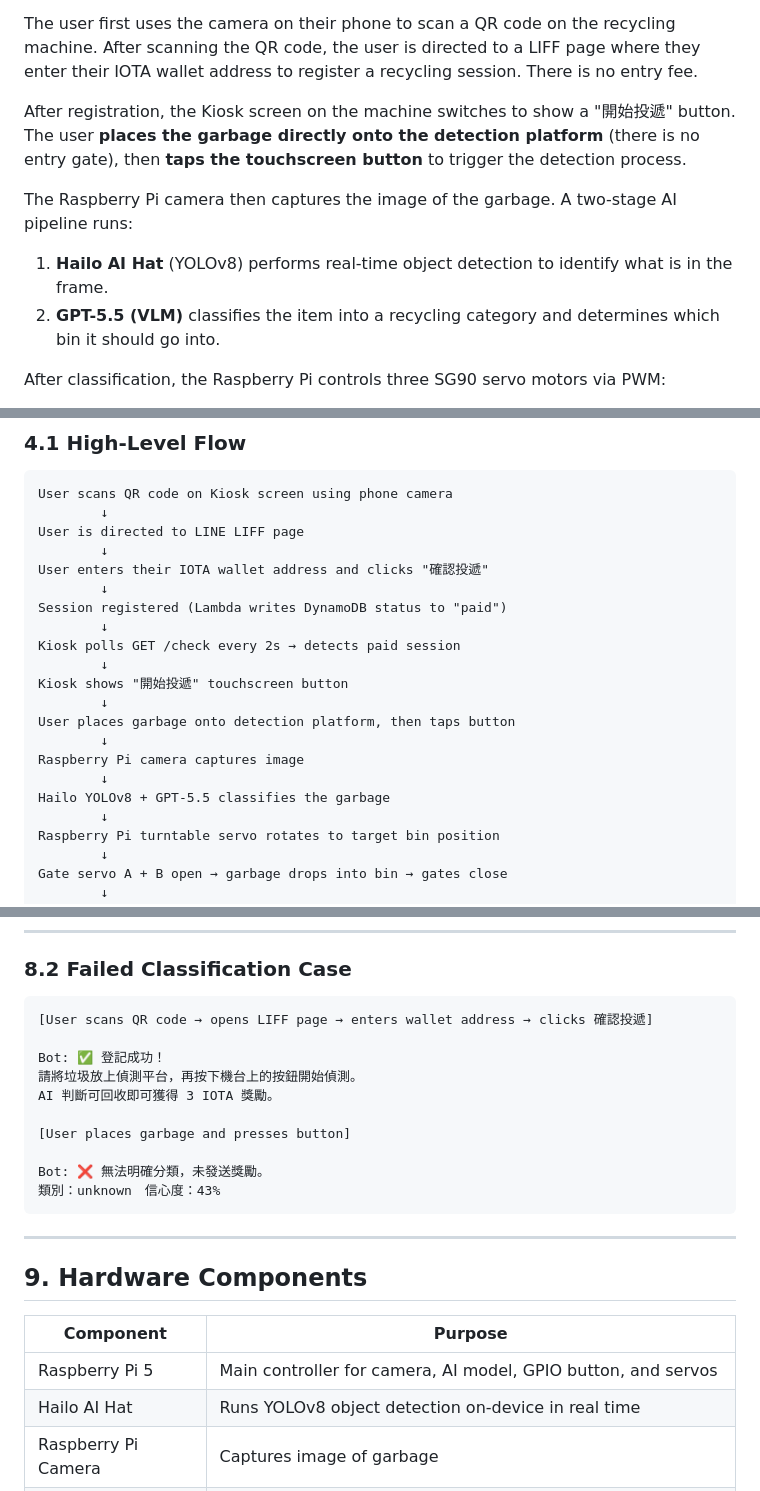
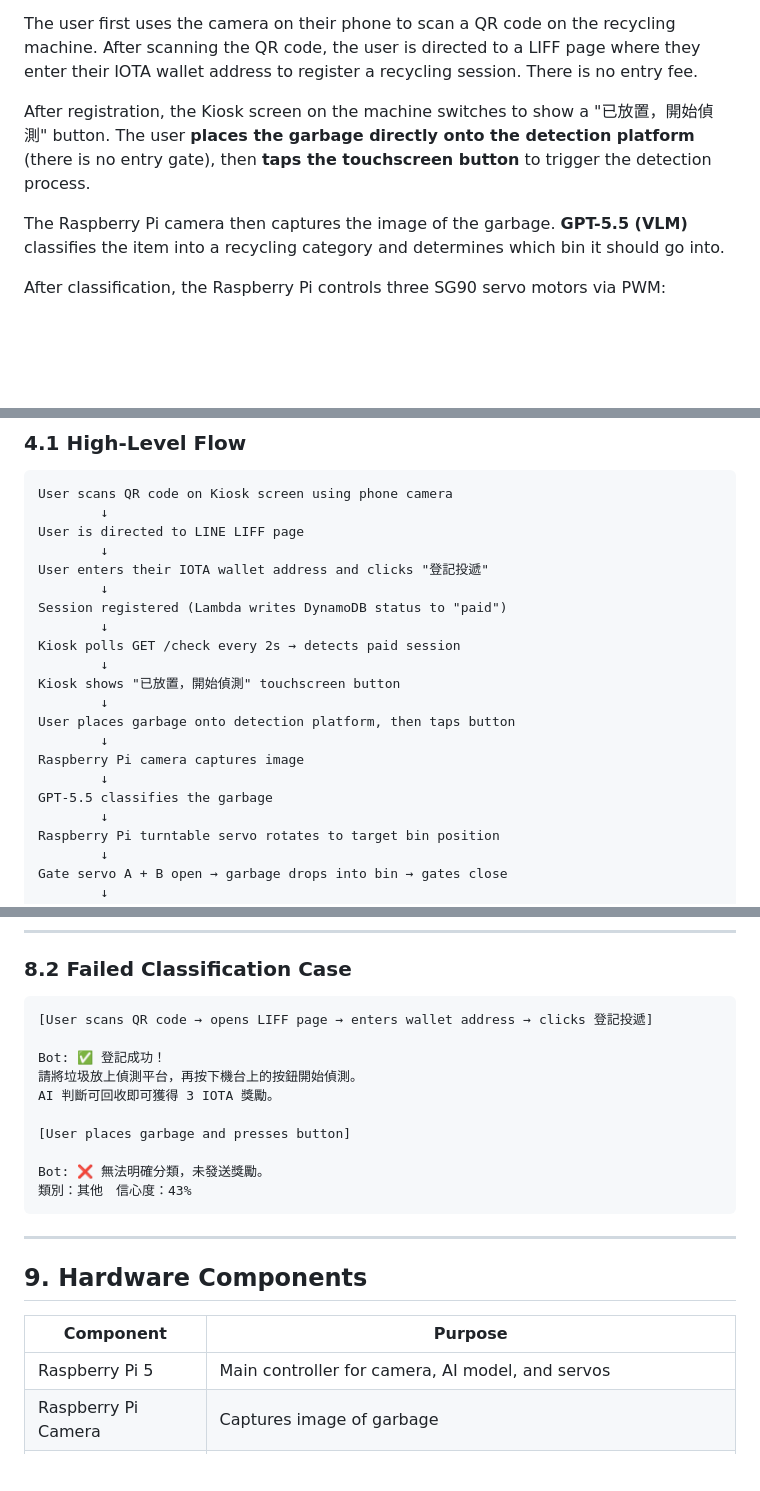
Before and after one commit to ining310/nm2026, a Markdown page: README.md, 3 parts joined by grey strips. Drawn GitHub-style; blank space fills up the shorter version.

````diff
--- a/README.md
+++ b/README.md
@@ -6,11 +6,9 @@ This project proposes an **AI-powered smart recycling bin** that automatically c
 
 The user first uses the camera on their phone to scan a QR code on the recycling machine. After scanning the QR code, the user is directed to a LIFF page where they enter their IOTA wallet address to register a recycling session. There is no entry fee.
 
-After registration, the Kiosk screen on the machine switches to show a "開始投遞" button. The user **places the garbage directly onto the detection platform** (there is no entry gate), then **taps the touchscreen button** to trigger the detection process.
+After registration, the Kiosk screen on the machine switches to show a "已放置，開始偵測" button. The user **places the garbage directly onto the detection platform** (there is no entry gate), then **taps the touchscreen button** to trigger the detection process.
 
-The Raspberry Pi camera then captures the image of the garbage. A two-stage AI pipeline runs:
-1. **Hailo AI Hat** (YOLOv8) performs real-time object detection to identify what is in the frame.
-2. **GPT-5.5 (VLM)** classifies the item into a recycling category and determines which bin it should go into.
+The Raspberry Pi camera then captures the image of the garbage. **GPT-5.5 (VLM)** classifies the item into a recycling category and determines which bin it should go into.
 
 After classification, the Raspberry Pi controls three SG90 servo motors via PWM:
 1. **Turntable servo** rotates the platform to the correct bin position (OTHER=0°, METAL=45°, PAPER=135°, PLASTIC=180°).
@@ -64,19 +62,19 @@ User scans QR code on Kiosk screen using phone camera
         ↓
 User is directed to LINE LIFF page
         ↓
-User enters their IOTA wallet address and clicks "確認投遞"
+User enters their IOTA wallet address and clicks "登記投遞"
         ↓
 Session registered (Lambda writes DynamoDB status to "paid")
         ↓
 Kiosk polls GET /check every 2s → detects paid session
         ↓
-Kiosk shows "開始投遞" touchscreen button
+Kiosk shows "已放置，開始偵測" touchscreen button
         ↓
 User places garbage onto detection platform, then taps button
         ↓
 Raspberry Pi camera captures image
         ↓
-Hailo YOLOv8 + GPT-5.5 classifies the garbage
+GPT-5.5 classifies the garbage
         ↓
 Raspberry Pi turntable servo rotates to target bin position
         ↓
@@ -341,7 +339,7 @@ Bot: 🔗 https://explorer.iota.org/txblock/...?network=devnet
 ### 8.2 Failed Classification Case
 
 ```text
-[User scans QR code → opens LIFF page → enters wallet address → clicks 確認投遞]
+[User scans QR code → opens LIFF page → enters wallet address → clicks 登記投遞]
 
 Bot: ✅ 登記成功！
 請將垃圾放上偵測平台，再按下機台上的按鈕開始偵測。
@@ -350,7 +348,7 @@ AI 判斷可回收即可獲得 3 IOTA 獎勵。
 [User places garbage and presses button]
 
 Bot: ❌ 無法明確分類，未發送獎勵。
-類別：unknown　信心度：43%
+類別：其他　信心度：43%
 ```
 
 ---
@@ -359,8 +357,7 @@ Bot: ❌ 無法明確分類，未發送獎勵。
 
 | Component | Purpose |
 |---|---|
-| Raspberry Pi 5 | Main controller for camera, AI model, GPIO button, and servos |
-| Hailo AI Hat | Runs YOLOv8 object detection on-device in real time |
+| Raspberry Pi 5 | Main controller for camera, AI model, and servos |
 | Raspberry Pi Camera | Captures image of garbage |
 | Touchscreen Display | Shows Kiosk UI (QR code, session status, result); user taps to trigger detection |
 | SG90 Turntable Servo | Rotates the platform to the correct bin position (0°/45°/135°/180°) |
````
Also changed, not shown: other parts of README.md (+29 -41 lines), docs/IOTA_FLOW.md (deleted, +0 -123 lines).
